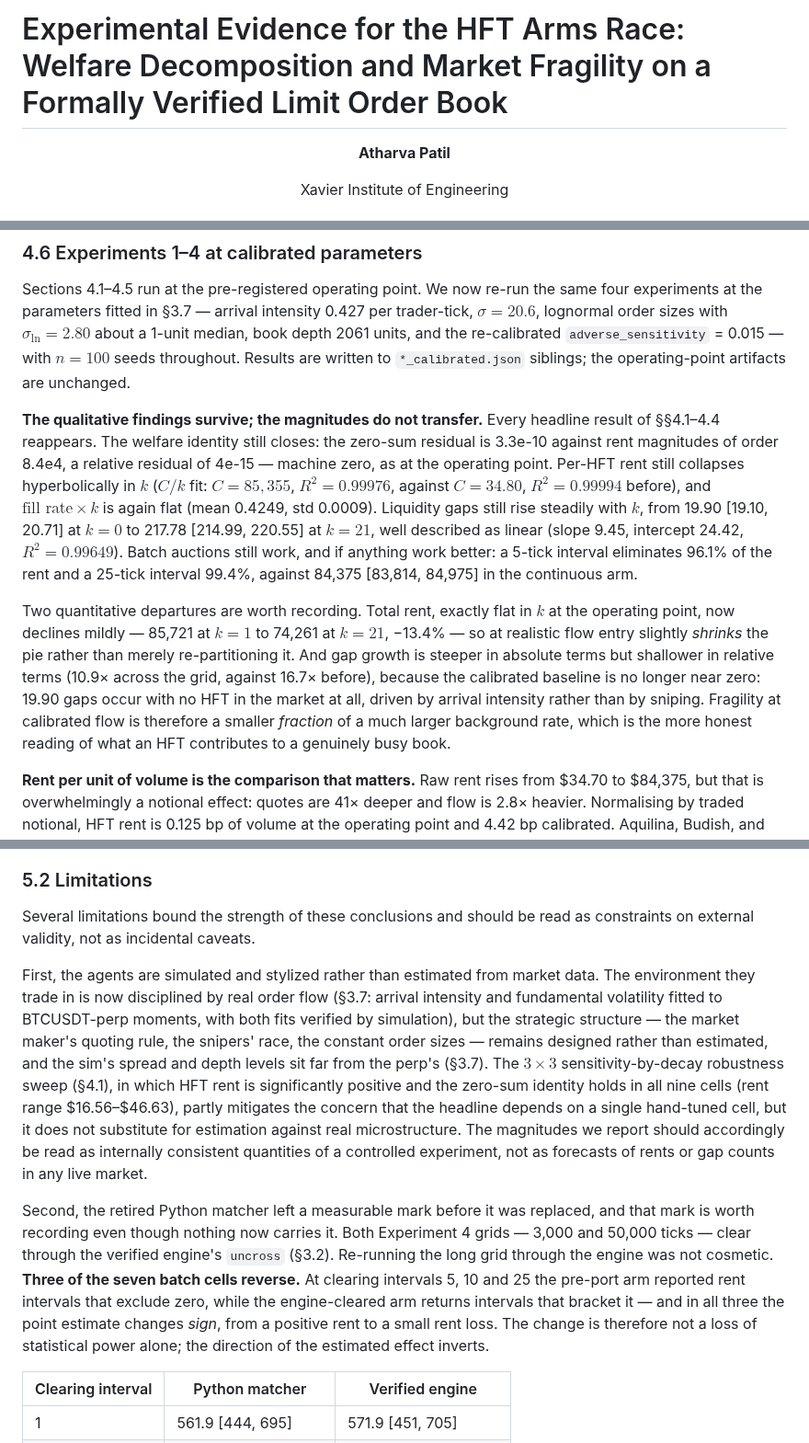
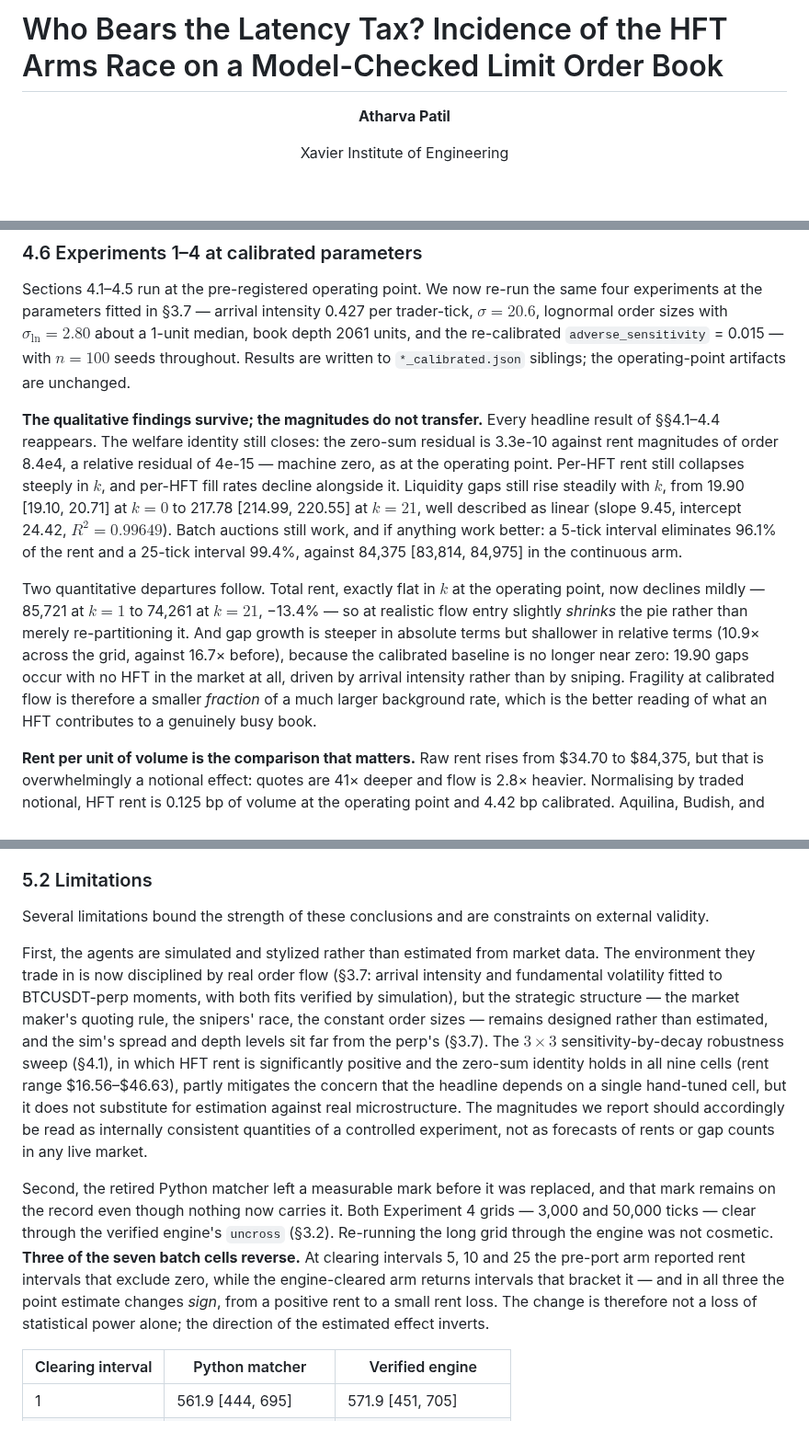
Before and after one commit to AtharvaPatil466/Order-Matching-Engine, a Markdown page: bcs_research/paper/bcs_paper_draft.md, 3 parts joined by grey strips. Shown at 92% size. Drawn GitHub-style; blank space fills up the shorter version.

```diff
--- a/bcs_research/paper/bcs_paper_draft.md
+++ b/bcs_research/paper/bcs_paper_draft.md
@@ -1,4 +1,4 @@
-# Experimental Evidence for the HFT Arms Race: Welfare Decomposition and Market Fragility on a Formally Verified Limit Order Book
+# Who Bears the Latency Tax? Incidence of the HFT Arms Race on a Model-Checked Limit Order Book
 
 <div align="center">
 
@@ -370,9 +371,9 @@ The placebo is null on both processes, validating the pipeline. And with sound l
 
 Sections 4.1–4.5 run at the pre-registered operating point. We now re-run the same four experiments at the parameters fitted in §3.7 — arrival intensity 0.427 per trader-tick, $\sigma = 20.6$, lognormal order sizes with $\sigma_{\ln} = 2.80$ about a 1-unit median, book depth 2061 units, and the re-calibrated `adverse_sensitivity` = 0.015 — with $n=100$ seeds throughout. Results are written to `*_calibrated.json` siblings; the operating-point artifacts are unchanged.
 
-**The qualitative findings survive; the magnitudes do not transfer.** Every headline result of §§4.1–4.4 reappears. The welfare identity still closes: the zero-sum residual is 3.3e-10 against rent magnitudes of order 8.4e4, a relative residual of 4e-15 — machine zero, as at the operating point. Per-HFT rent still collapses hyperbolically in $k$ ($C/k$ fit: $C = 85{,}355$, $R^2 = 0.99976$, against $C=34.80$, $R^2=0.99994$ before), and $\text{fill rate}\times k$ is again flat (mean 0.4249, std 0.0009). Liquidity gaps still rise steadily with $k$, from 19.90 [19.10, 20.71] at $k=0$ to 217.78 [214.99, 220.55] at $k=21$, well described as linear (slope 9.45, intercept 24.42, $R^2 = 0.99649$). Batch auctions still work, and if anything work better: a 5-tick interval eliminates 96.1% of the rent and a 25-tick interval 99.4%, against 84,375 [83,814, 84,975] in the continuous arm.
+**The qualitative findings survive; the magnitudes do not transfer.** Every headline result of §§4.1–4.4 reappears. The welfare identity still closes: the zero-sum residual is 3.3e-10 against rent magnitudes of order 8.4e4, a relative residual of 4e-15 — machine zero, as at the operating point. Per-HFT rent still collapses steeply in $k$, and per-HFT fill rates decline alongside it. Liquidity gaps still rise steadily with $k$, from 19.90 [19.10, 20.71] at $k=0$ to 217.78 [214.99, 220.55] at $k=21$, well described as linear (slope 9.45, intercept 24.42, $R^2 = 0.99649$). Batch auctions still work, and if anything work better: a 5-tick interval eliminates 96.1% of the rent and a 25-tick interval 99.4%, against 84,375 [83,814, 84,975] in the continuous arm.
 
-Two quantitative departures are worth recording. Total rent, exactly flat in $k$ at the operating point, now declines mildly — 85,721 at $k=1$ to 74,261 at $k=21$, −13.4% — so at realistic flow entry slightly *shrinks* the pie rather than merely re-partitioning it. And gap growth is steeper in absolute terms but shallower in relative terms (10.9× across the grid, against 16.7× before), because the calibrated baseline is no longer near zero: 19.90 gaps occur with no HFT in the market at all, driven by arrival intensity rather than by sniping. Fragility at calibrated flow is therefore a smaller *fraction* of a much larger background rate, which is the more honest reading of what an HFT contributes to a genuinely busy book.
+Two quantitative departures follow. Total rent, exactly flat in $k$ at the operating point, now declines mildly — 85,721 at $k=1$ to 74,261 at $k=21$, −13.4% — so at realistic flow entry slightly *shrinks* the pie rather than merely re-partitioning it. And gap growth is steeper in absolute terms but shallower in relative terms (10.9× across the grid, against 16.7× before), because the calibrated baseline is no longer near zero: 19.90 gaps occur with no HFT in the market at all, driven by arrival intensity rather than by sniping. Fragility at calibrated flow is therefore a smaller *fraction* of a much larger background rate, which is the better reading of what an HFT contributes to a genuinely busy book.
 
 **Rent per unit of volume is the comparison that matters.** Raw rent rises from \$34.70 to \$84,375, but that is overwhelmingly a notional effect: quotes are 41× deeper and flow is 2.8× heavier. Normalising by traded notional, HFT rent is 0.125 bp of volume at the operating point and 4.42 bp calibrated. Aquilina, Budish, and O'Neill (2022) measure the real latency-arbitrage tax at approximately 0.4 bp of volume, which our two arms bracket: the pre-registered operating point understates it roughly threefold, and the calibrated environment overstates it roughly elevenfold. We read the calibrated figure as an upper bound rather than an estimate, for a structural reason given below — a single latency-disadvantaged maker has no competitor to replenish a cleared quote, so it absorbs the entire race.
 
@@ -492,11 +493,11 @@ Finally, a methodological point bears on how much weight these design conclusion
 
 ### 5.2 Limitations
 
-Several limitations bound the strength of these conclusions and should be read as constraints on external validity, not as incidental caveats.
+Several limitations bound the strength of these conclusions and are constraints on external validity.
 
 First, the agents are simulated and stylized rather than estimated from market data. The environment they trade in is now disciplined by real order flow (§3.7: arrival intensity and fundamental volatility fitted to BTCUSDT-perp moments, with both fits verified by simulation), but the strategic structure — the market maker's quoting rule, the snipers' race, the constant order sizes — remains designed rather than estimated, and the sim's spread and depth levels sit far from the perp's (§3.7). The $3\times3$ sensitivity-by-decay robustness sweep (§4.1), in which HFT rent is significantly positive and the zero-sum identity holds in all nine cells (rent range \$16.56–\$46.63), partly mitigates the concern that the headline depends on a single hand-tuned cell, but it does not substitute for estimation against real microstructure. The magnitudes we report should accordingly be read as internally consistent quantities of a controlled experiment, not as forecasts of rents or gap counts in any live market.
 
-Second, the retired Python matcher left a measurable mark before it was replaced, and that mark is worth recording even though nothing now carries it. Both Experiment 4 grids — 3,000 and 50,000 ticks — clear through the verified engine's `uncross` (§3.2). Re-running the long grid through the engine was not cosmetic. **Three of the seven batch cells reverse.** At clearing intervals 5, 10 and 25 the pre-port arm reported rent intervals that exclude zero, while the engine-cleared arm returns intervals that bracket it — and in all three the point estimate changes *sign*, from a positive rent to a small rent loss. The change is therefore not a loss of statistical power alone; the direction of the estimated effect inverts.
+Second, the retired Python matcher left a measurable mark before it was replaced, and that mark remains on the record even though nothing now carries it. Both Experiment 4 grids — 3,000 and 50,000 ticks — clear through the verified engine's `uncross` (§3.2). Re-running the long grid through the engine was not cosmetic. **Three of the seven batch cells reverse.** At clearing intervals 5, 10 and 25 the pre-port arm reported rent intervals that exclude zero, while the engine-cleared arm returns intervals that bracket it — and in all three the point estimate changes *sign*, from a positive rent to a small rent loss. The change is therefore not a loss of statistical power alone; the direction of the estimated effect inverts.
 
 | Clearing interval | Python matcher | Verified engine |
 |---|---|---|
```
Also changed, not shown: other parts of bcs_research/paper/bcs_paper_draft.md (+28 -27 lines), bcs_research/results/figures/fig3a_rent_per_hft.png, bcs_research/results/figures/fig6a_rent_per_hft_calibrated.png, 3 other files.
